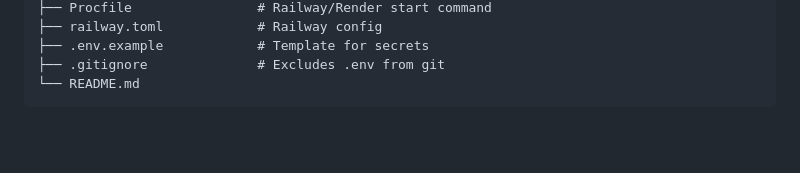
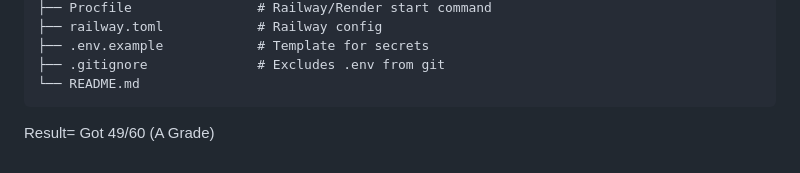
Before and after one commit to ranaumarbilal31/Cloud-logs-Analyzer, a Markdown page: README.md, the part around the change. GitHub-like rendering; blank space fills up the shorter version.

Commit message:
Update README with course result

````diff
--- a/README.md
+++ b/README.md
@@ -144,3 +144,4 @@ cloud-log-analyzer/
 ├── .gitignore              # Excludes .env from git
 └── README.md
 ```
+Result= Got 49/60 (A Grade)
````
